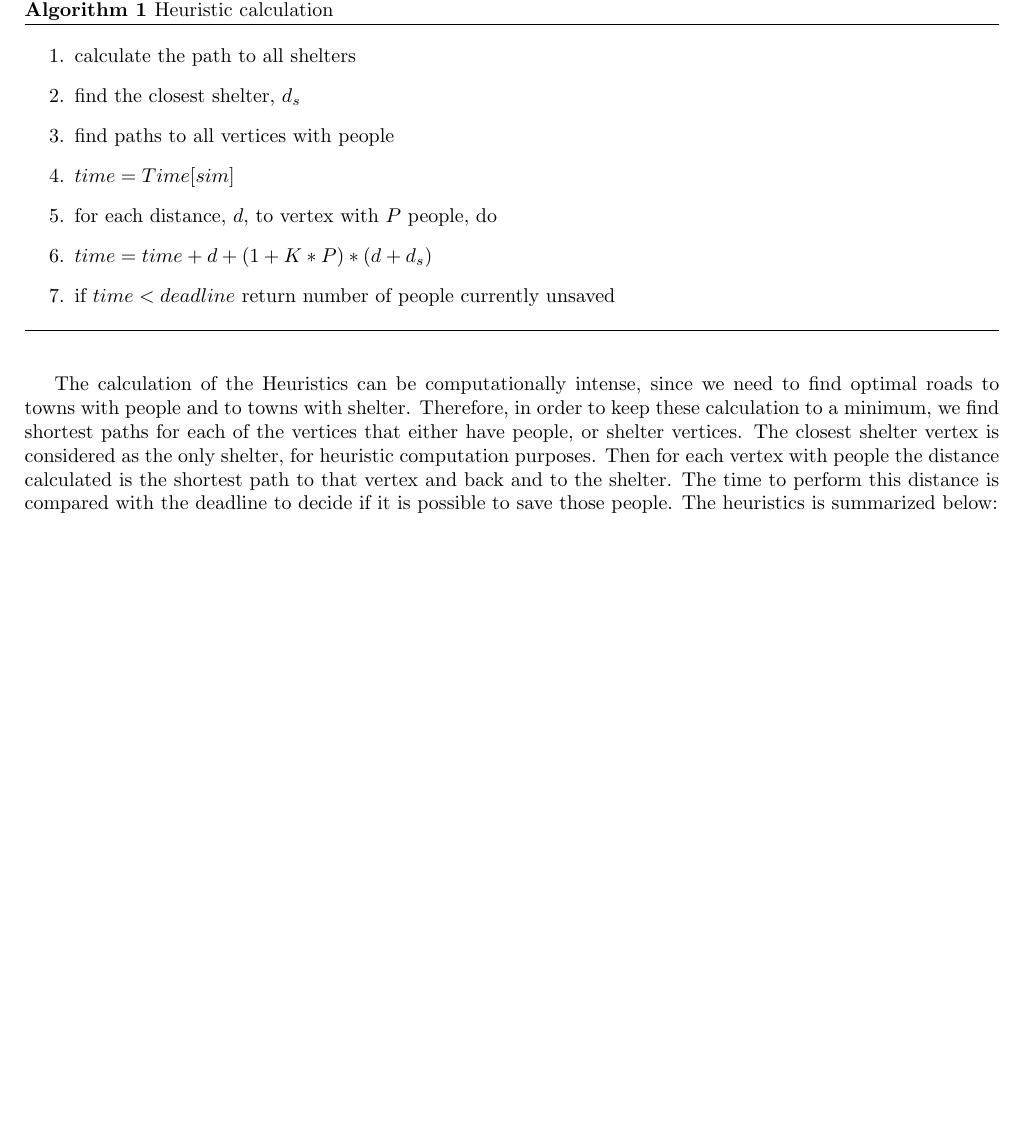
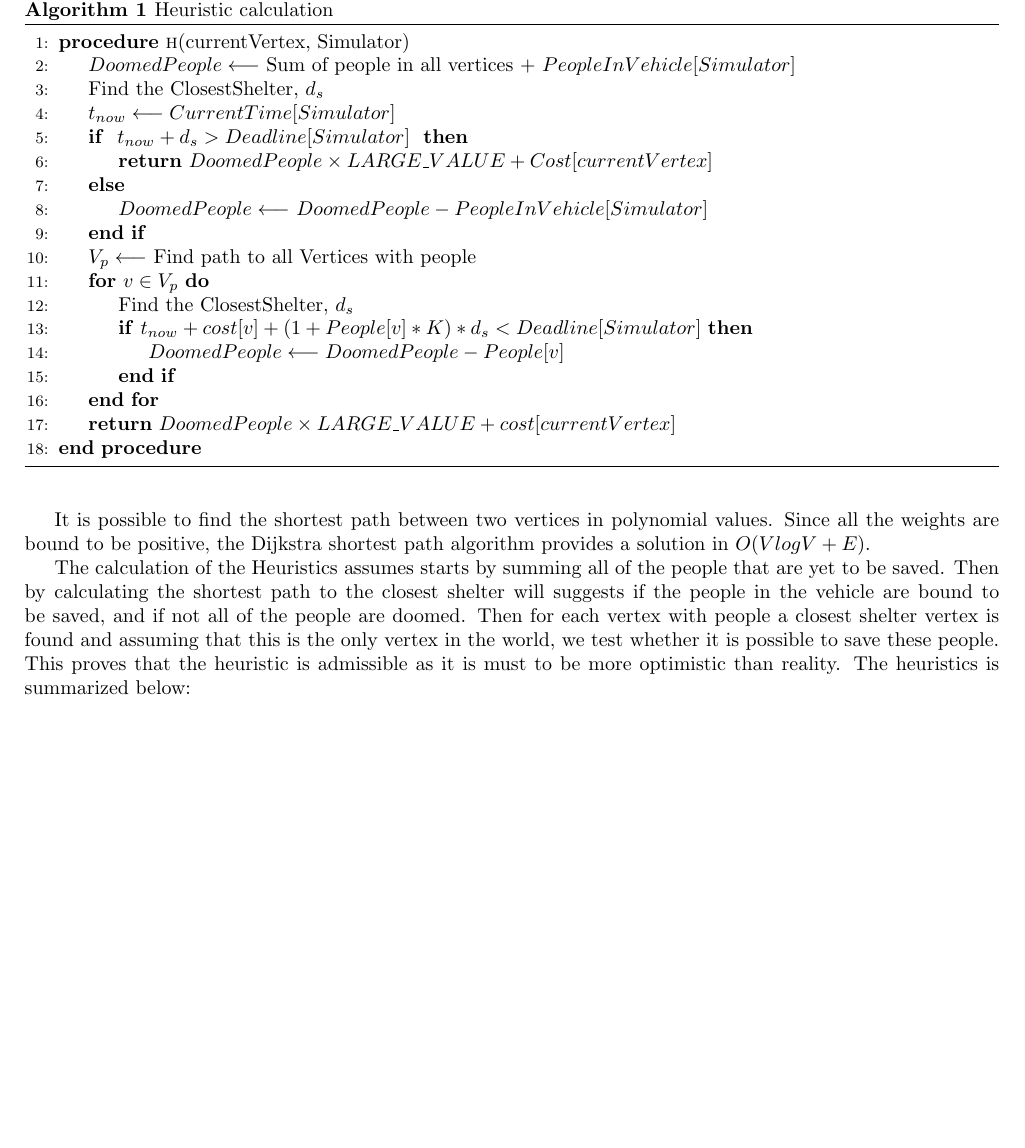
Before and after one commit to odedyec/IntroToAI, a LaTeX problem sheet (assignment1/docs/report.tex): part of page 2 of 2, cut so that both start at the same text, the shorter picture padded with empty space. Compiled offline with pdfLaTeX.

Commit message:
Updated report H algorithm

```diff
--- a/assignment1/docs/report.tex
+++ b/assignment1/docs/report.tex
@@ -74,21 +74,33 @@
 \section{Heuristics}
 The chosen heuristics attempts to assess the number of people that there is no way to save. Since the performance is mainly based on the amount of people we save, each unsaved person is multiplied by a large value in the heuristic.
 
-The calculation of the Heuristics can be computationally intense, since we need to find optimal roads to towns with people and to towns with shelter. Therefore, in order to keep these calculation to a minimum, we find shortest paths for each of the vertices that either have people, or shelter vertices. The closest shelter vertex is considered as the only shelter, for heuristic computation purposes. Then for each vertex with people the distance calculated is the shortest path to that vertex and back and to the shelter. The time to perform this distance is compared with the deadline to decide if it is possible to save those people. The heuristics is summarized below:
+It is possible to find the shortest path between two vertices in polynomial values. Since all the weights are bound to be positive, the Dijkstra shortest path algorithm provides a solution in $ O(V logV+E) $.
+
+The calculation of the Heuristics assumes starts by summing all of the people that are yet to be saved. Then by calculating the shortest path to the closest shelter will suggests if the people in the vehicle are bound to be saved, and if not all of the people are doomed. Then for each vertex with people a closest shelter vertex is found and assuming that this is the only vertex in the world, we test whether it is possible to save these people. This proves that the heuristic is admissible as it is must to be more optimistic than reality.
+The heuristics is summarized below:
 
 \begin{algorithm}
 	\caption{Heuristic calculation}
-	\begin{enumerate}
-		\item calculate the path to all shelters
-		\item find the closest shelter, $ d_s $
-		\item find paths to all vertices with people
-		\item $ time = Time[sim] $
-		\item for each distance, $ d $, to vertex with $ P $ people, do
-		\item $ time = time + d + (1 + K * P)*(d + d_s)$
-		\item if $ time < deadline $ return number of people currently unsaved
 
-	\end{enumerate}
-
+	\begin{algorithmic}[1]
+		\Procedure{h}{currentVertex, Simulator}
+		\State $ DoomedPeople \longleftarrow$ Sum of people in all vertices + $ PeopleInVehicle[Simulator] $
+		\State Find the ClosestShelter, $d_s$
+		\State $ t_{now} \longleftarrow CurrentTime[Simulator] $
+		\If { $ t_{now} + d_s > Deadline[Simulator] $ }
+		\State \Return $ DoomedPeople \times LARGE\_VALUE + Cost[currentVertex]$
+		\Else
+		\State $ DoomedPeople \longleftarrow$ $ DoomedPeople - PeopleInVehicle[Simulator]$
+		\EndIf
+		\State $ V_p \longleftarrow$ Find path to all Vertices with people
+		\For {$v \in V_p $}
+		\State Find the ClosestShelter, $d_s$
+		\If {$ t_{now} + cost[v] + (1 + People[v] * K) * d_s < Deadline[Simulator] $}
+			\State $ DoomedPeople \longleftarrow DoomedPeople - People[v]$
+		\EndIf
+		\EndFor
+		\State \Return $ DoomedPeople \times LARGE\_VALUE + cost[currentVertex]$
+		\EndProcedure
+	\end{algorithmic}
 \end{algorithm}
-
 \end{document}
```
Also changed, not shown: assignment1/docs/report.pdf, 1 other file.
